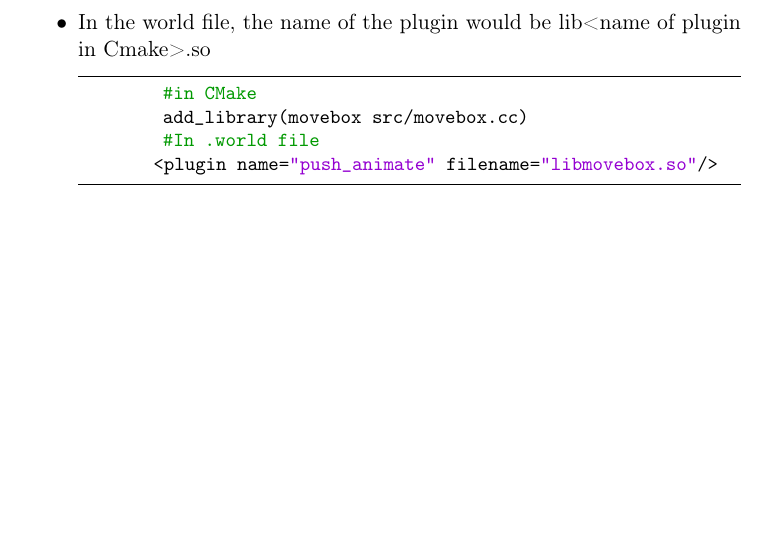
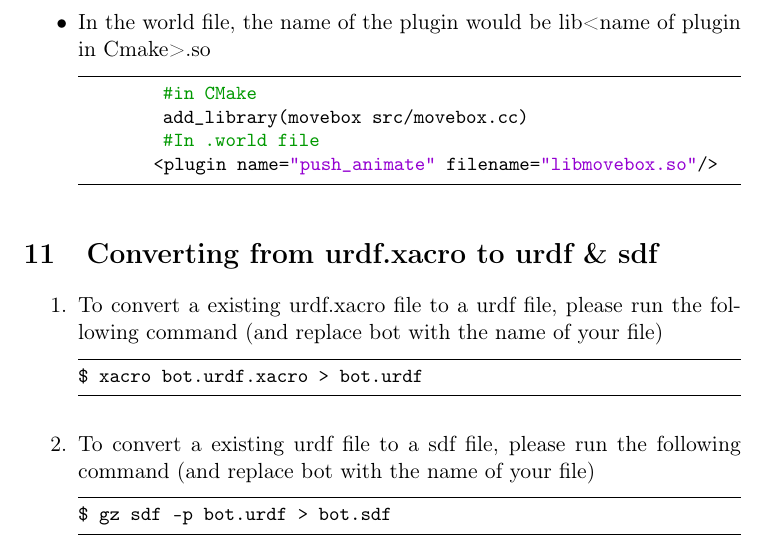
Before and after one commit to SynapseProgramming/simulation_docs, a LaTeX document (simulation_docs.tex): part of page 13 of 13, cut so that both start at the same text, the shorter picture padded with empty space. Compiled offline with pdfLaTeX.

Commit message:
added a section to convert from urdf.xacro to urdf and sdf

```diff
--- a/simulation_docs.tex
+++ b/simulation_docs.tex
@@ -593,5 +593,23 @@ $ npm run deploy --- -m
 
        }
 \end{itemize}
+\section{Converting from urdf.xacro to urdf \& sdf}
+\begin{enumerate}
+ \item {
+       To convert a existing urdf.xacro file to a urdf file, please run the following command (and replace
+       bot with the name of your file)
+       \begin{lstlisting}[language=bash]
+$ xacro bot.urdf.xacro > bot.urdf
+\end{lstlisting}
+       }
+ \item {
+       To convert a existing urdf file to a sdf file, please run the following command (and replace
+       bot with the name of your file)
+       \begin{lstlisting}[language=bash]
+$ gz sdf -p bot.urdf > bot.sdf
+\end{lstlisting}
+       }
+
+\end{enumerate}
 
 \end{document}
```
Also changed, not shown: simulation_docs.pdf.
